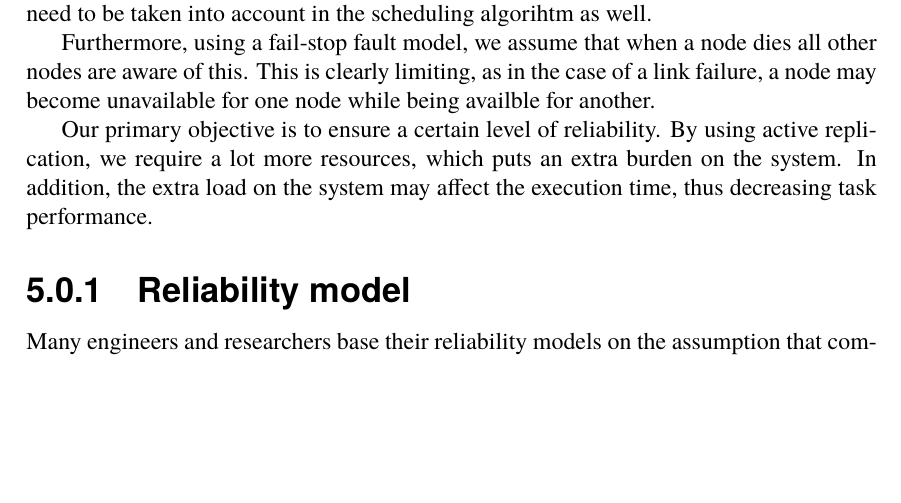
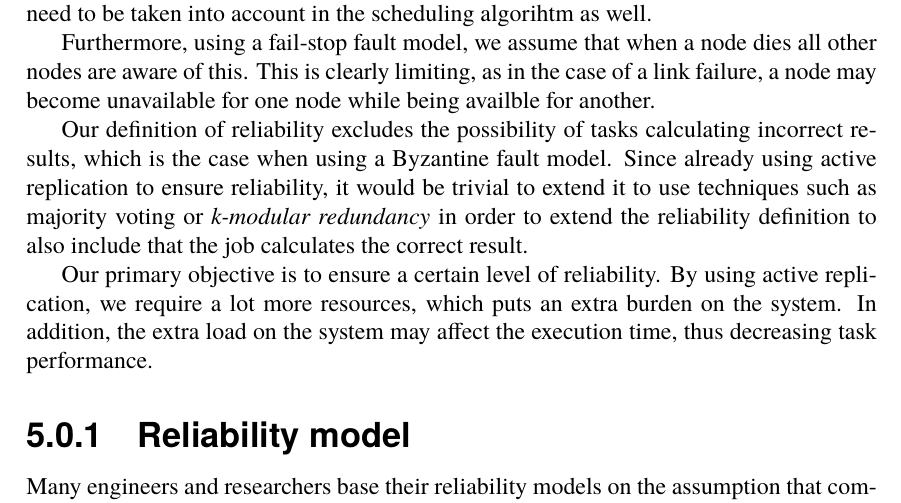
Before and after one commit to PStahl/master_thesis, a LaTeX thesis (report.tex): part of page 31 of 60, cut so that both start at the same text, the shorter picture padded with empty space. Compiled offline with pdfLaTeX.

Commit message:
add to limitations

```diff
--- a/report.tex
+++ b/report.tex
@@ -564,7 +564,10 @@ Our model is obviously limited in that we do not account for link failures. Howe
 
 Furthermore, using a fail-stop fault model, we assume that when a node dies all other nodes are aware of this. This is clearly limiting, as in the case of a link failure, a node may become unavailable for one node while being availble for another.
 
+Our definition of reliability excludes the possibility of tasks calculating incorrect results, which is the case when using a Byzantine fault model. Since already using active replication to ensure reliability, it would be trivial to extend it to use techniques such as majority voting or \emph{k-modular redundancy} in order to extend the reliability definition to also include that the job calculates the correct result.
+
 Our primary objective is to ensure a certain level of reliability. By using active replication, we require a lot more resources, which puts an extra burden on the system. In addition, the extra load on the system may affect the execution time, thus decreasing task performance.
+
 
 \subsection{Reliability model}
 \label{sec:limitations_reliability_model}
```
